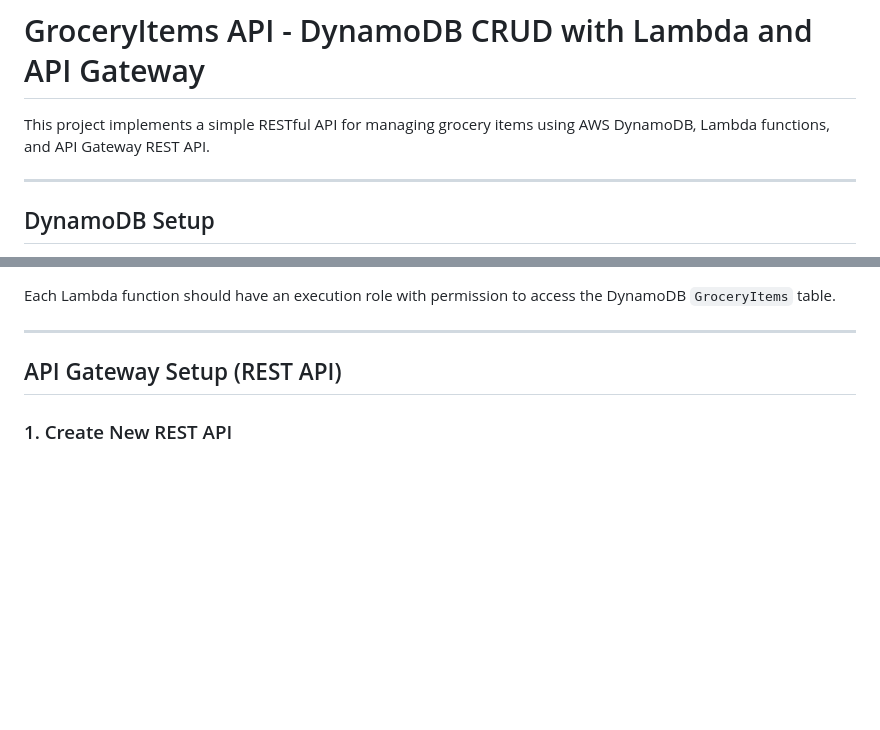
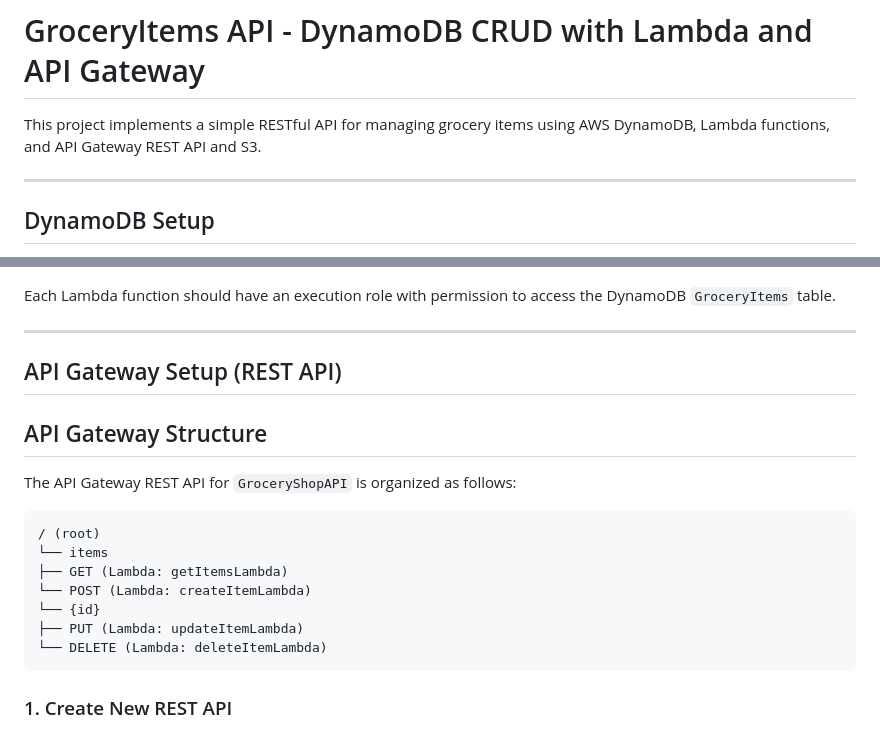
Before and after one commit to hlaingminpaing/groceryapi-crud-python, a Markdown page: README.md, 2 parts joined by grey strips. GitHub-like rendering; blank space fills up the shorter version.

````diff
--- a/README.md
+++ b/README.md
@@ -1,6 +1,6 @@
 # GroceryItems API - DynamoDB CRUD with Lambda and API Gateway
 
-This project implements a simple RESTful API for managing grocery items using AWS DynamoDB, Lambda functions, and API Gateway REST API.
+This project implements a simple RESTful API for managing grocery items using AWS DynamoDB, Lambda functions, and API Gateway REST API and S3.
 
 ---
 
@@ -28,6 +28,18 @@ Each Lambda function should have an execution role with permission to access the
 
 ## API Gateway Setup (REST API)
 
+## API Gateway Structure
+
+The API Gateway REST API for `GroceryShopAPI` is organized as follows:
+```
+/ (root)
+└── items
+├── GET (Lambda: getItemsLambda)
+└── POST (Lambda: createItemLambda)
+└── {id}
+├── PUT (Lambda: updateItemLambda)
+└── DELETE (Lambda: deleteItemLambda)
+```
 ### 1. Create New REST API
 
 - Go to Amazon API Gateway Console
````
